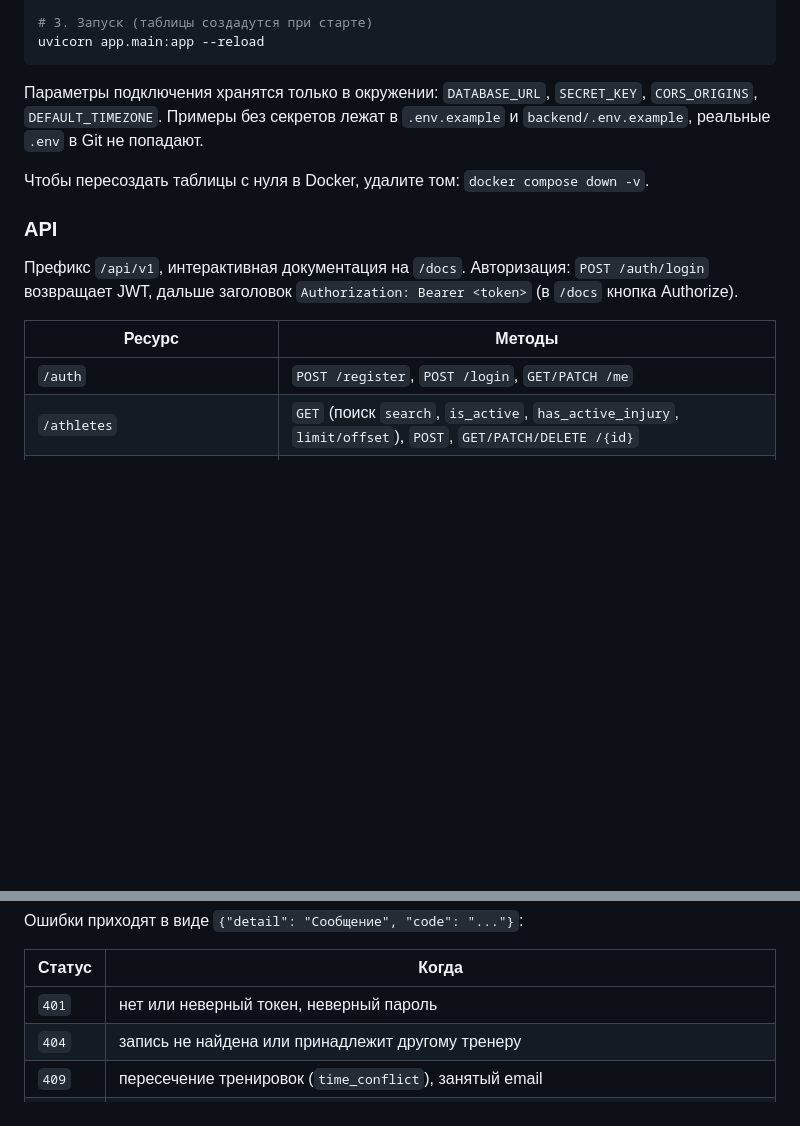
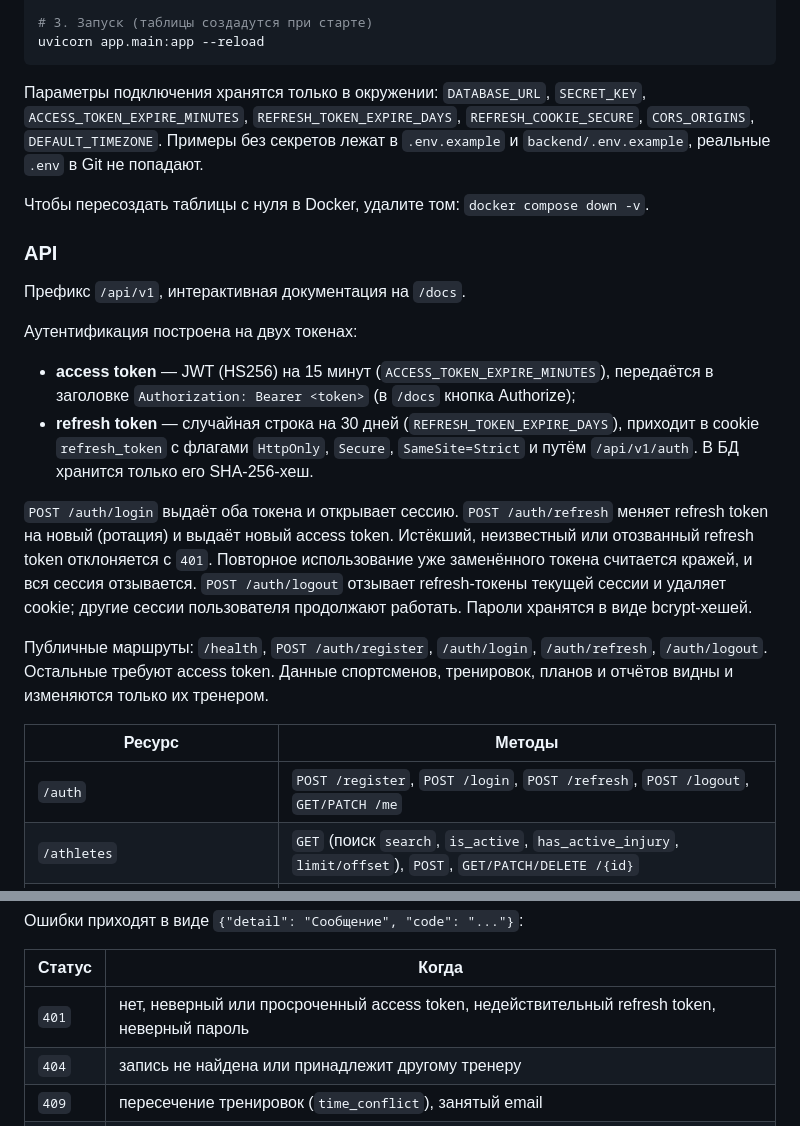
Before and after one commit to LWYRUP1337/trainer-app, a Markdown page: README.md, 2 parts joined by grey strips. Drawn GitHub-style; blank space fills up the shorter version.

Commit message:
describe token auth in readme

````diff
--- a/README.md
+++ b/README.md
@@ -261,17 +261,26 @@ cp .env.example .env              # впишите свой DATABASE_URL и SECR
 uvicorn app.main:app --reload
 ```
 
-Параметры подключения хранятся только в окружении: `DATABASE_URL`, `SECRET_KEY`, `CORS_ORIGINS`, `DEFAULT_TIMEZONE`. Примеры без секретов лежат в `.env.example` и `backend/.env.example`, реальные `.env` в Git не попадают.
+Параметры подключения хранятся только в окружении: `DATABASE_URL`, `SECRET_KEY`, `ACCESS_TOKEN_EXPIRE_MINUTES`, `REFRESH_TOKEN_EXPIRE_DAYS`, `REFRESH_COOKIE_SECURE`, `CORS_ORIGINS`, `DEFAULT_TIMEZONE`. Примеры без секретов лежат в `.env.example` и `backend/.env.example`, реальные `.env` в Git не попадают.
 
 Чтобы пересоздать таблицы с нуля в Docker, удалите том: `docker compose down -v`.
 
 ### API
 
-Префикс `/api/v1`, интерактивная документация на `/docs`. Авторизация: `POST /auth/login` возвращает JWT, дальше заголовок `Authorization: Bearer <token>` (в `/docs` кнопка Authorize).
+Префикс `/api/v1`, интерактивная документация на `/docs`.
+
+Аутентификация построена на двух токенах:
+
+- **access token** — JWT (HS256) на 15 минут (`ACCESS_TOKEN_EXPIRE_MINUTES`), передаётся в заголовке `Authorization: Bearer <token>` (в `/docs` кнопка Authorize);
+- **refresh token** — случайная строка на 30 дней (`REFRESH_TOKEN_EXPIRE_DAYS`), приходит в cookie `refresh_token` с флагами `HttpOnly`, `Secure`, `SameSite=Strict` и путём `/api/v1/auth`. В БД хранится только его SHA-256-хеш.
+
+`POST /auth/login` выдаёт оба токена и открывает сессию. `POST /auth/refresh` меняет refresh token на новый (ротация) и выдаёт новый access token. Истёкший, неизвестный или отозванный refresh token отклоняется с `401`. Повторное использование уже заменённого токена считается кражей, и вся сессия отзывается. `POST /auth/logout` отзывает refresh-токены текущей сессии и удаляет cookie; другие сессии пользователя продолжают работать. Пароли хранятся в виде bcrypt-хешей.
+
+Публичные маршруты: `/health`, `POST /auth/register`, `/auth/login`, `/auth/refresh`, `/auth/logout`. Остальные требуют access token. Данные спортсменов, тренировок, планов и отчётов видны и изменяются только их тренером.
 
 | Ресурс | Методы |
 |---|---|
-| `/auth` | `POST /register`, `POST /login`, `GET/PATCH /me` |
+| `/auth` | `POST /register`, `POST /login`, `POST /refresh`, `POST /logout`, `GET/PATCH /me` |
 | `/athletes` | `GET` (поиск `search`, `is_active`, `has_active_injury`, `limit/offset`), `POST`, `GET/PATCH/DELETE /{id}` |
 | `/athletes/{id}/injuries`, `/injuries/{id}` | список (`status=active\|recovered`), создание, чтение, изменение, удаление |
 | `/workouts` | `GET` (`year`+`month` или `date_from`+`date_to`), `POST`, `GET/PATCH/DELETE /{id}`, `PUT /{id}/attendance`, `DELETE /{id}/participants/{athlete_id}` |
@@ -282,7 +291,7 @@ uvicorn app.main:app --reload
 
 | Статус | Когда |
 |---|---|
-| `401` | нет или неверный токен, неверный пароль |
+| `401` | нет, неверный или просроченный access token, недействительный refresh token, неверный пароль |
 | `404` | запись не найдена или принадлежит другому тренеру |
 | `409` | пересечение тренировок (`time_conflict`), занятый email |
 | `422` | некорректные данные: пустое имя, рост вне диапазона, конец раньше начала, время без часового пояса, неизвестный спортсмен |
````
